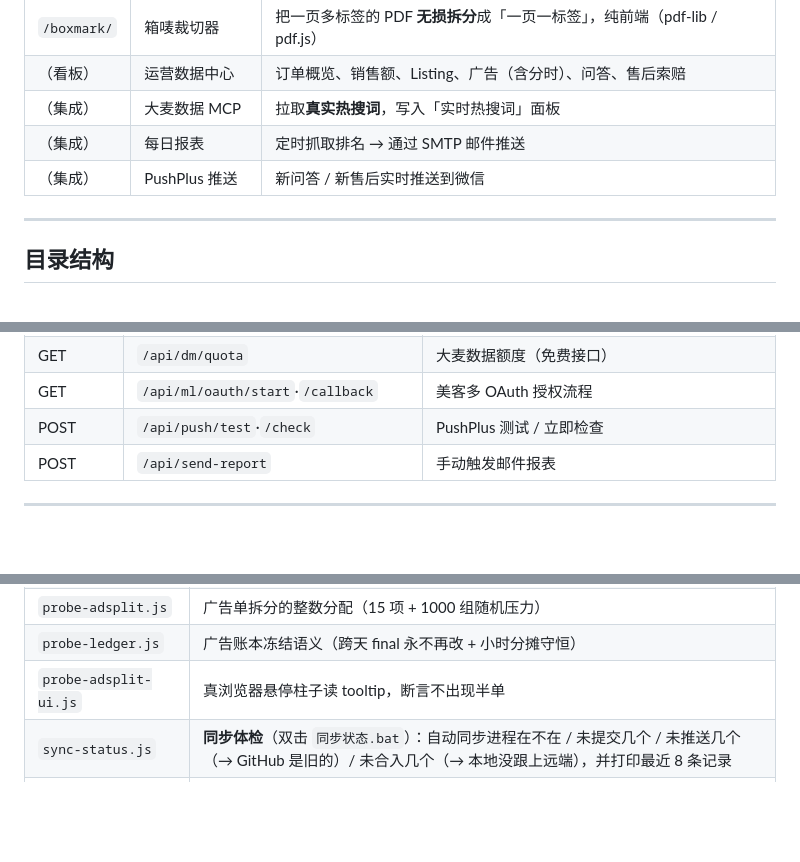
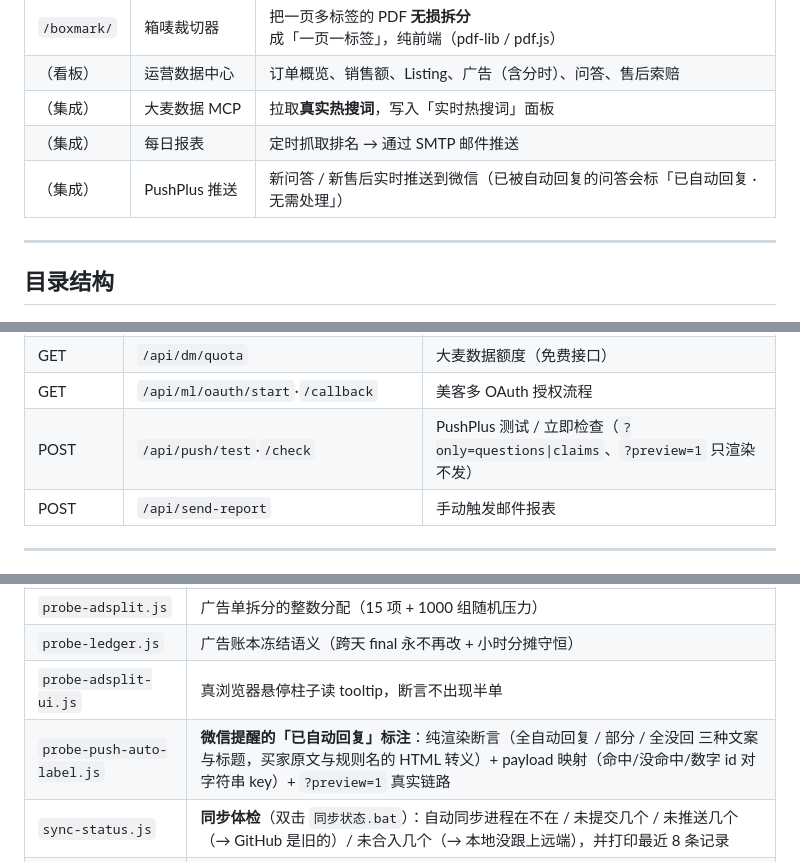
Before and after one commit to Yvonelam/ml-suite, a Markdown page: README.md, 3 parts joined by grey strips. GitHub-like rendering; blank space fills up the shorter version.

Commit message:
[auto] 2026-10-23 10:22:52 · 1 个文件
M README.md

```diff
--- a/README.md
+++ b/README.md
@@ -19,7 +19,7 @@
 | （看板） | 运营数据中心 | 订单概览、销售额、Listing、广告（含分时）、问答、售后索赔 |
 | （集成） | 大麦数据 MCP | 拉取**真实热搜词**，写入「实时热搜词」面板 |
 | （集成） | 每日报表 | 定时抓取排名 → 通过 SMTP 邮件推送 |
-| （集成） | PushPlus 推送 | 新问答 / 新售后实时推送到微信 |
+| （集成） | PushPlus 推送 | 新问答 / 新售后实时推送到微信（已被自动回复的问答会标「已自动回复 · 无需处理」） |
 
 ---
 
@@ -437,7 +437,7 @@ M public/index.html
 | GET | `/api/dm/hot-keywords` | **真实热搜词**（只读缓存，`?force=1` 强制后台刷新） |
 | GET | `/api/dm/quota` | 大麦数据额度（免费接口） |
 | GET | `/api/ml/oauth/start`·`/callback` | 美客多 OAuth 授权流程 |
-| POST | `/api/push/test`·`/check` | PushPlus 测试 / 立即检查 |
+| POST | `/api/push/test`·`/check` | PushPlus 测试 / 立即检查（`?only=questions\|claims`、`?preview=1` 只渲染不发） |
 | POST | `/api/send-report` | 手动触发邮件报表 |
 
 ---
@@ -479,6 +479,7 @@ node dm-mcp.js call search_product_snapshots '{"market_code":"MLB","keyword":"he
 | `probe-adsplit.js` | 广告单拆分的整数分配（15 项 + 1000 组随机压力） |
 | `probe-ledger.js` | 广告账本冻结语义（跨天 final 永不再改 + 小时分摊守恒） |
 | `probe-adsplit-ui.js` | 真浏览器悬停柱子读 tooltip，断言不出现半单 |
+| `probe-push-auto-label.js` | **微信提醒的「已自动回复」标注**：纯渲染断言（全自动回复 / 部分 / 全没回 三种文案与标题，买家原文与规则名的 HTML 转义）+ payload 映射（命中/没命中/数字 id 对字符串 key）+ `?preview=1` 真实链路 |
 | `sync-status.js` | **同步体检**（双击 `同步状态.bat`）：自动同步进程在不在 / 未提交几个 / 未推送几个（→ GitHub 是旧的）/ 未合入几个（→ 本地没跟上远端），并打印最近 8 条记录 |
 | `git-autosync.js --once` | 手动跑一轮同步并强制 fetch+rebase 一次，排查用 |
 
```
